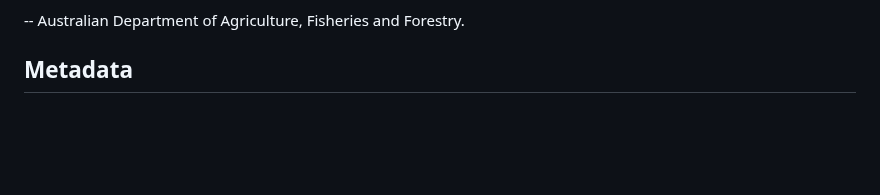
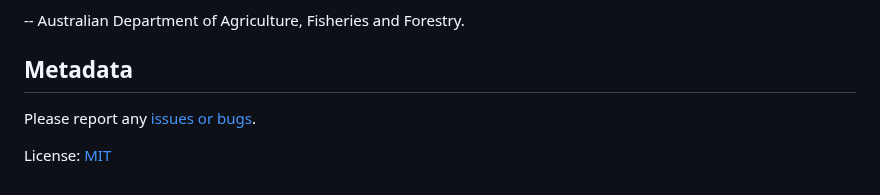
Before and after one commit to adamhsparks/read.abares, a Markdown page: README.md, the part around the change. Drawn GitHub-style; blank space fills up the shorter version.

Commit message:
Add metadata to README

```diff
--- a/README.md
+++ b/README.md
@@ -69,3 +69,7 @@ Directly from the DAFF website:
 -- Australian Department of Agriculture, Fisheries and Forestry.
 
 ## Metadata
+
+Please report any [issues or bugs](https://codeberg.org/adamhsparks/agfd/issues).
+
+License: [MIT](LICENSE.md)
```
